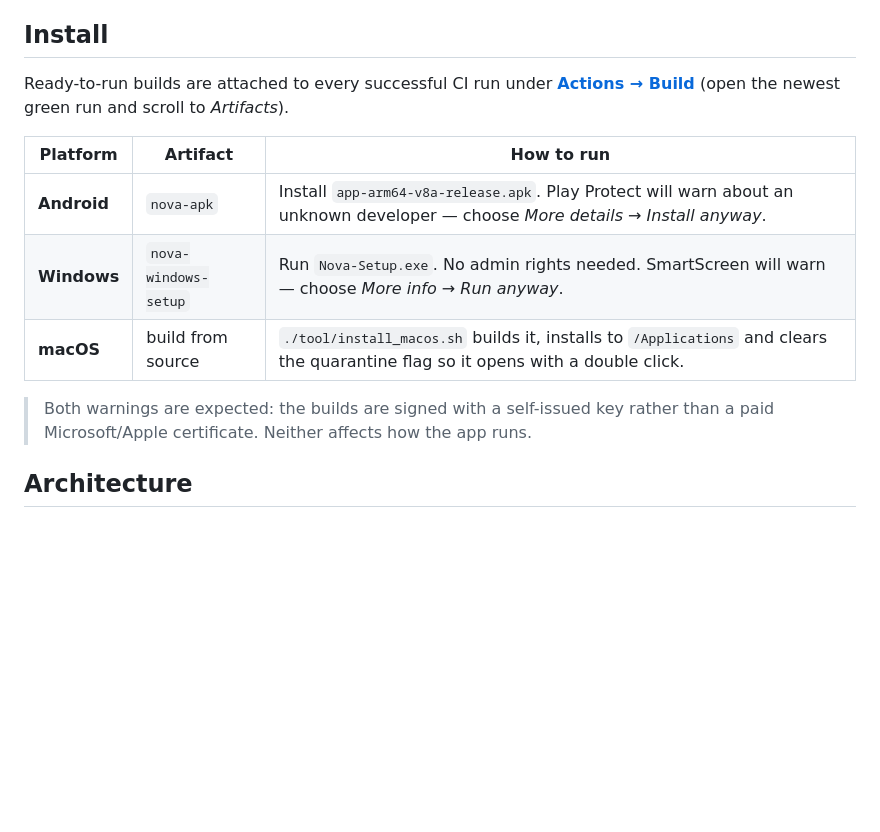
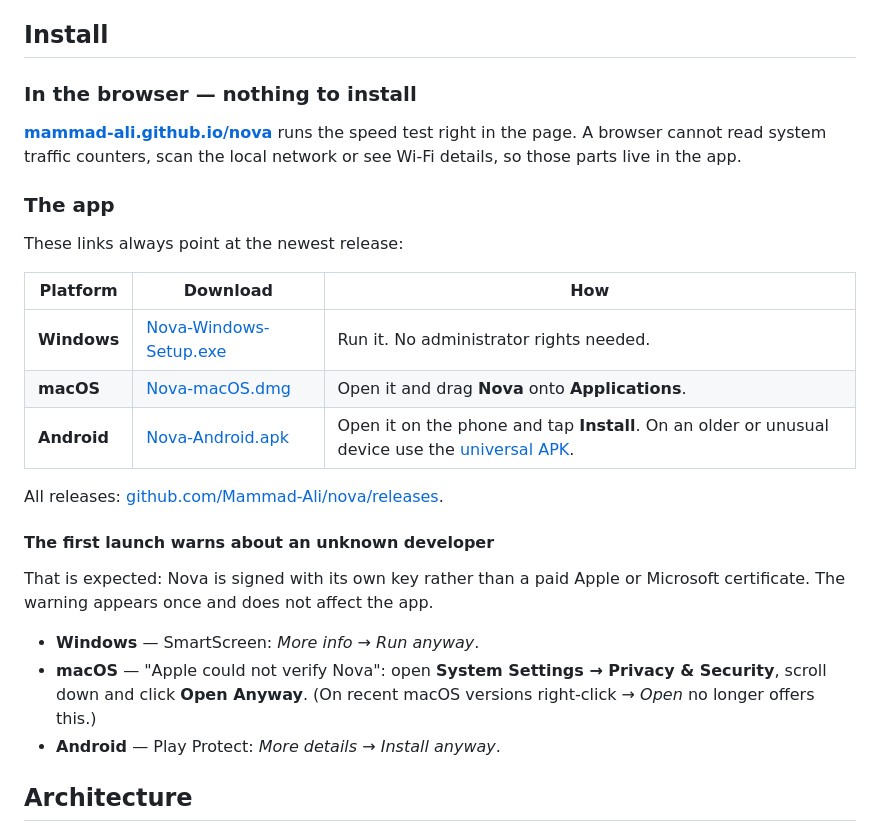
Before and after one commit to Mammad-Ali/nova, a Markdown page: README.md, the part around one of its changes. Drawn GitHub-style; blank space fills up the shorter version.

```diff
--- a/README.md
+++ b/README.md
@@ -73,19 +77,34 @@ things that actually decide how the connection **feels**:
 
 ## Install
 
-Ready-to-run builds are attached to every successful CI run under
-[**Actions → Build**](https://github.com/Mammad-Ali/nova/actions/workflows/build.yml)
-(open the newest green run and scroll to *Artifacts*).
+### In the browser — nothing to install
 
-| Platform | Artifact | How to run |
+**[mammad-ali.github.io/nova](https://mammad-ali.github.io/nova/)** runs the
+speed test right in the page. A browser cannot read system traffic counters,
+scan the local network or see Wi-Fi details, so those parts live in the app.
+
+### The app
+
+These links always point at the newest release:
+
+| Platform | Download | How |
 |---|---|---|
-| **Android** | `nova-apk` | Install `app-arm64-v8a-release.apk`. Play Protect will warn about an unknown developer — choose *More details → Install anyway*. |
-| **Windows** | `nova-windows-setup` | Run `Nova-Setup.exe`. No admin rights needed. SmartScreen will warn — choose *More info → Run anyway*. |
-| **macOS** | build from source | `./tool/install_macos.sh` builds it, installs to `/Applications` and clears the quarantine flag so it opens with a double click. |
+| **Windows** | [Nova-Windows-Setup.exe](https://github.com/Mammad-Ali/nova/releases/latest/download/Nova-Windows-Setup.exe) | Run it. No administrator rights needed. |
+| **macOS** | [Nova-macOS.dmg](https://github.com/Mammad-Ali/nova/releases/latest/download/Nova-macOS.dmg) | Open it and drag **Nova** onto **Applications**. |
+| **Android** | [Nova-Android.apk](https://github.com/Mammad-Ali/nova/releases/latest/download/Nova-Android.apk) | Open it on the phone and tap **Install**. On an older or unusual device use the [universal APK](https://github.com/Mammad-Ali/nova/releases/latest/download/Nova-Android-universal.apk). |
 
-> Both warnings are expected: the builds are signed with a self-issued key
-> rather than a paid Microsoft/Apple certificate. Neither affects how the app
-> runs.
+All releases: [github.com/Mammad-Ali/nova/releases](https://github.com/Mammad-Ali/nova/releases).
+
+#### The first launch warns about an unknown developer
+
+That is expected: Nova is signed with its own key rather than a paid Apple or
+Microsoft certificate. The warning appears once and does not affect the app.
+
+- **Windows** — SmartScreen: *More info* → *Run anyway*.
+- **macOS** — "Apple could not verify Nova": open **System Settings → Privacy &
+  Security**, scroll down and click **Open Anyway**. (On recent macOS versions
+  right-click → *Open* no longer offers this.)
+- **Android** — Play Protect: *More details* → *Install anyway*.
 
 ## Architecture
 
```
Also changed, not shown: other parts of README.md (+33 -7 lines).
